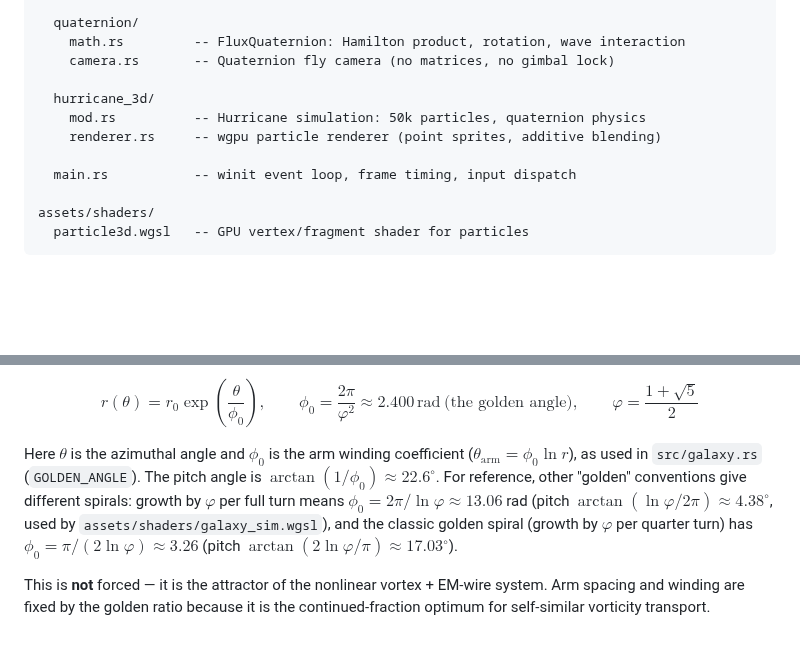
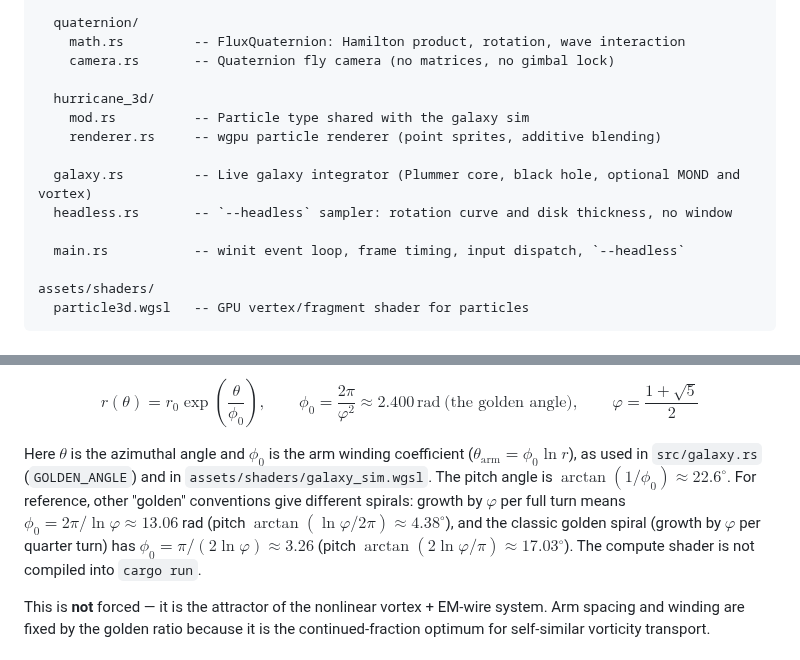
Before and after one commit to ykravtsov/physicsEngine, a Markdown page: README.md, 2 parts joined by grey strips. GitHub-like rendering; blank space fills up the shorter version.

```diff
--- a/README.md
+++ b/README.md
@@ -75,10 +73,13 @@ src/
     camera.rs       -- Quaternion fly camera (no matrices, no gimbal lock)
 
   hurricane_3d/
-    mod.rs          -- Hurricane simulation: 50k particles, quaternion physics
+    mod.rs          -- Particle type shared with the galaxy sim
     renderer.rs     -- wgpu particle renderer (point sprites, additive blending)
 
-  main.rs           -- winit event loop, frame timing, input dispatch
+  galaxy.rs         -- Live galaxy integrator (Plummer core, black hole, optional MOND and vortex)
+  headless.rs       -- `--headless` sampler: rotation curve and disk thickness, no window
+
+  main.rs           -- winit event loop, frame timing, input dispatch, `--headless`
 
 assets/shaders/
   particle3d.wgsl   -- GPU vertex/fragment shader for particles
@@ -131,7 +132,7 @@ r(\theta) = r_0 \exp\!\left(\frac{\theta}{\phi_0}\right), \qquad
 \varphi = \frac{1+\sqrt{5}}{2}
 $$
 
-Here $\theta$ is the azimuthal angle and $\phi_0$ is the arm winding coefficient ($\theta_{\text{arm}} = \phi_0 \ln r$), as used in `src/galaxy.rs` (`GOLDEN_ANGLE`). The pitch angle is $\arctan(1/\phi_0) \approx 22.6^\circ$. For reference, other "golden" conventions give different spirals: growth by $\varphi$ per full turn means $\phi_0 = 2\pi/\ln\varphi \approx 13.06$ rad (pitch $\arctan(\ln\varphi/2\pi) \approx 4.38^\circ$, used by `assets/shaders/galaxy_sim.wgsl`), and the classic golden spiral (growth by $\varphi$ per quarter turn) has $\phi_0 = \pi/(2\ln\varphi) \approx 3.26$ (pitch $\arctan(2\ln\varphi/\pi) \approx 17.03^\circ$).
+Here $\theta$ is the azimuthal angle and $\phi_0$ is the arm winding coefficient ($\theta_{\text{arm}} = \phi_0 \ln r$), as used in `src/galaxy.rs` (`GOLDEN_ANGLE`) and in `assets/shaders/galaxy_sim.wgsl`. The pitch angle is $\arctan(1/\phi_0) \approx 22.6^\circ$. For reference, other "golden" conventions give different spirals: growth by $\varphi$ per full turn means $\phi_0 = 2\pi/\ln\varphi \approx 13.06$ rad (pitch $\arctan(\ln\varphi/2\pi) \approx 4.38^\circ$), and the classic golden spiral (growth by $\varphi$ per quarter turn) has $\phi_0 = \pi/(2\ln\varphi) \approx 3.26$ (pitch $\arctan(2\ln\varphi/\pi) \approx 17.03^\circ$). The compute shader is not compiled into `cargo run`.
 
 This is **not** forced — it is the attractor of the nonlinear vortex + EM-wire system. Arm spacing and winding are fixed by the golden ratio because it is the continued-fraction optimum for self-similar vorticity transport.
 
```
Also changed, not shown: other parts of README.md (+20 -9 lines), REVIEW.md (+57 -44 lines), docs/img/morphology.png, docs/img/rotation_curve.png, docs/img/thickness.png, 8 other files.
